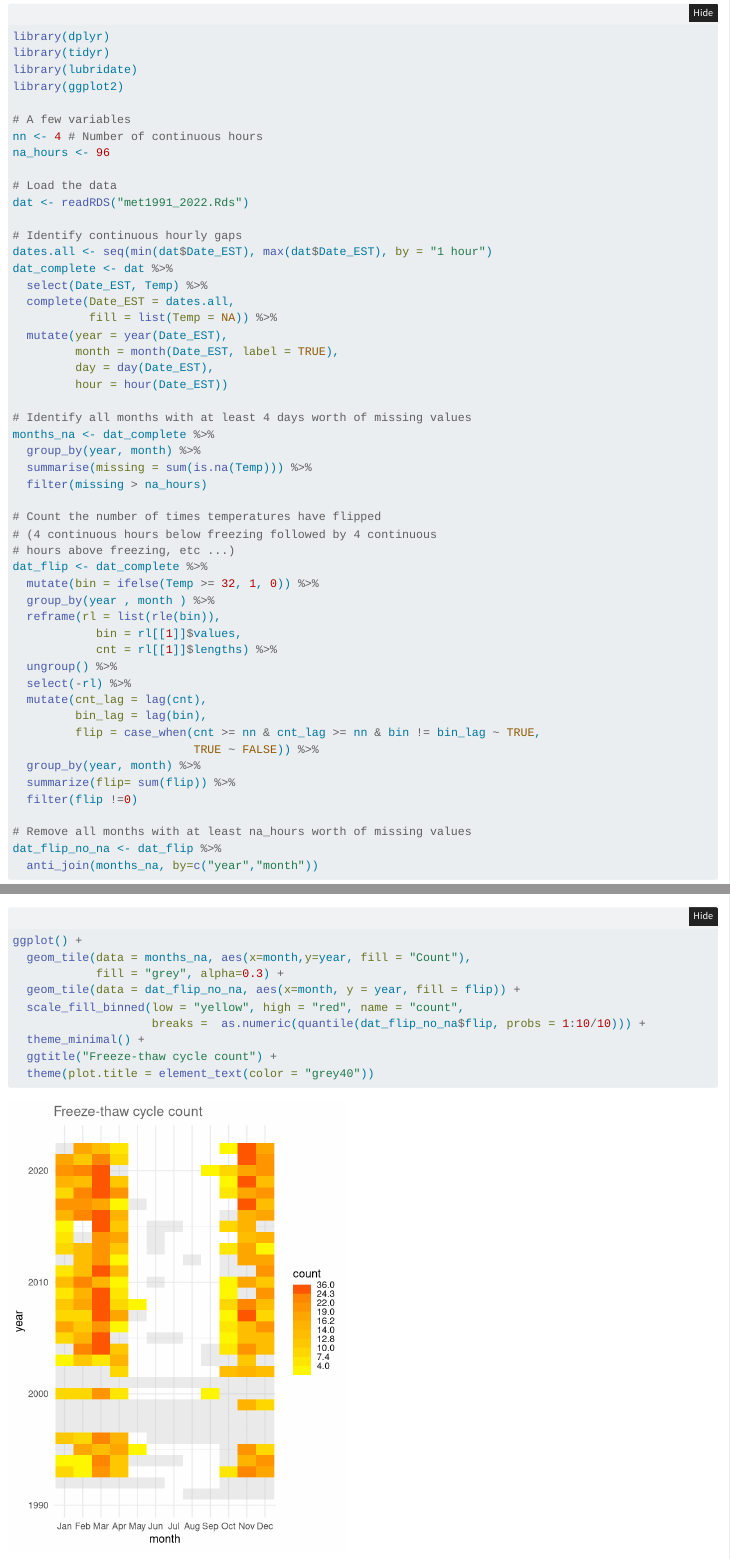
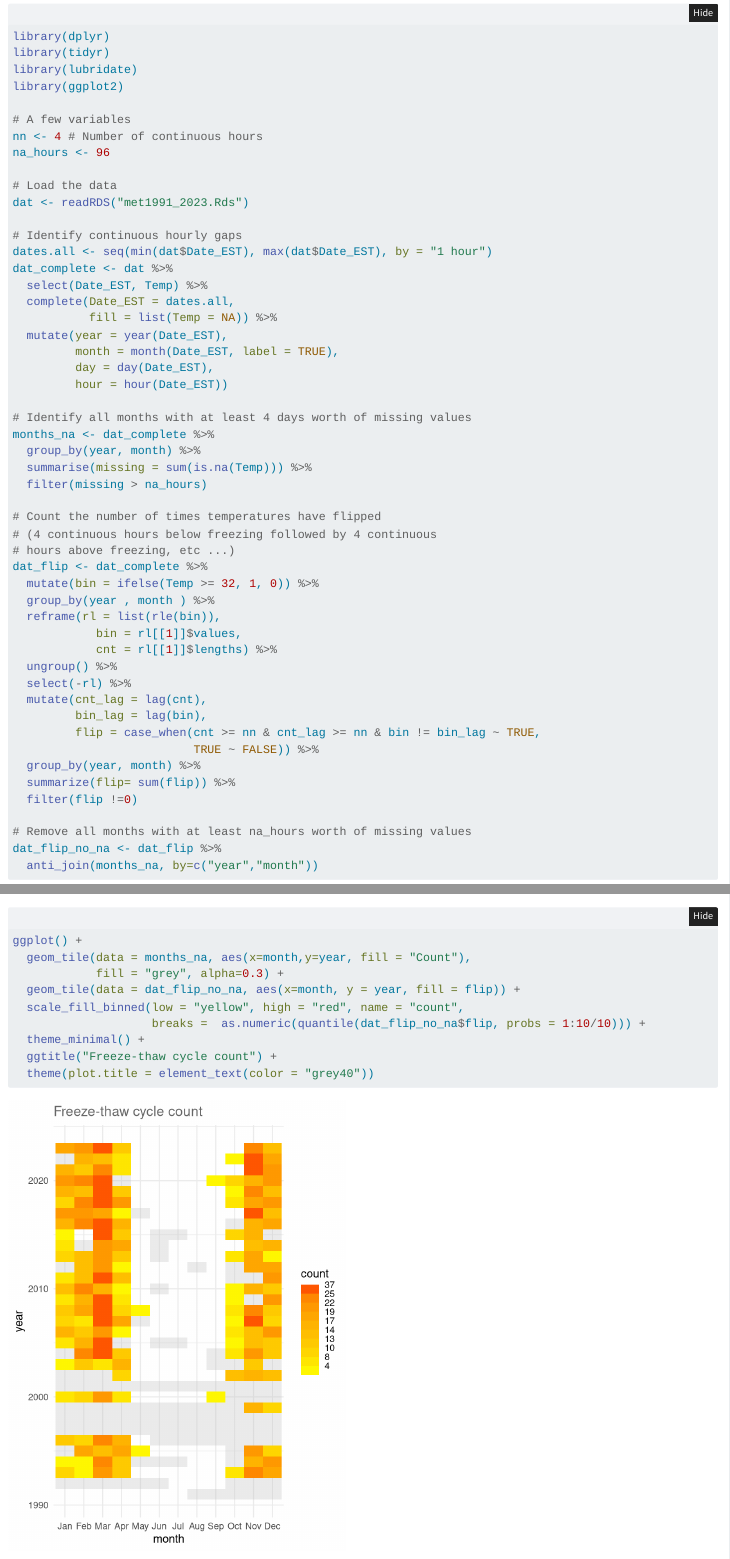
Before and after one commit to mgimond/freeze_thaw_cycle, a Quarto document (index.qmd): the page in a window 1100 px wide, from 280 px down, and a second part further down, joined at a grey line. Rendered offline with R 4.5, knitr and Pandoc in place of Quarto, with nearby package versions; folded parts are opened.

Commit message:
added year 2023

```diff
--- a/index.qmd
+++ b/index.qmd
@@ -26,7 +26,7 @@ nn <- 4 # Number of continuous hours
 na_hours <- 96
 
 # Load the data
-dat <- readRDS("met1991_2022.Rds")
+dat <- readRDS("met1991_2023.Rds")
 
 # Identify continuous hourly gaps
 dates.all <- seq(min(dat$Date_EST), max(dat$Date_EST), by = "1 hour")
```
Also changed, not shown: freeze_thaw_cycles.R (+1 -1 lines), index.html, index_files/figure-html/unnamed-chunk-2-1.png, index_files/figure-html/unnamed-chunk-3-1.png, met1991_2023.Rds (added).
